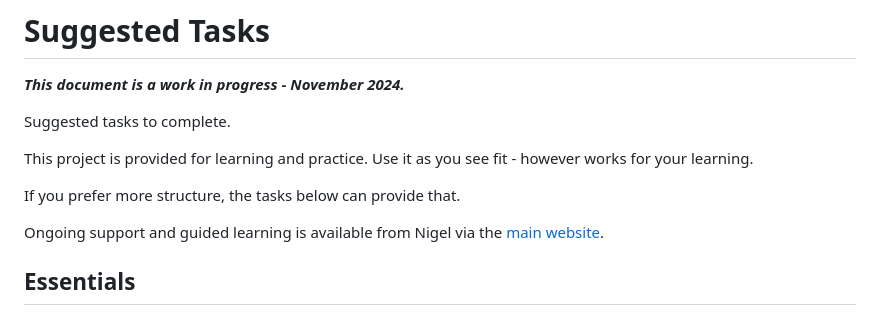
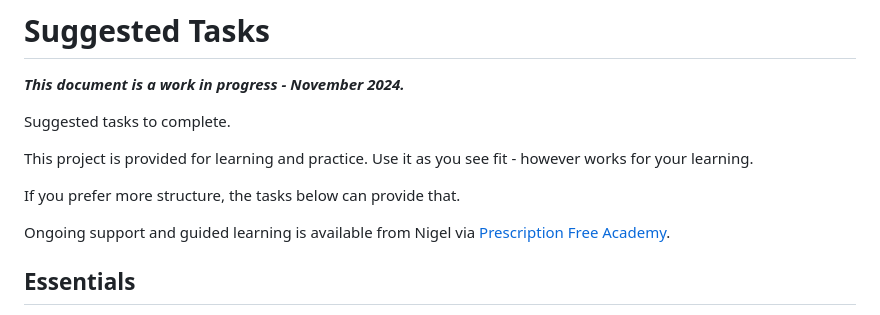
Before and after one commit to pecknigel/calculator-practice-project, a Markdown page: TASKS.md, the part around the change. Drawn GitHub-style.

```diff
--- a/TASKS.md
+++ b/TASKS.md
@@ -8,7 +8,7 @@ This project is provided for learning and practice. Use it as you see fit - howe
 
 If you prefer more structure, the tasks below can provide that.
 
-Ongoing support and guided learning is available from Nigel via the [main website](https://prescriptionfree.academy/).
+Ongoing support and guided learning is available from Nigel via [Prescription Free Academy](https://prescriptionfree.academy/).
 
 ## Essentials
 
```
